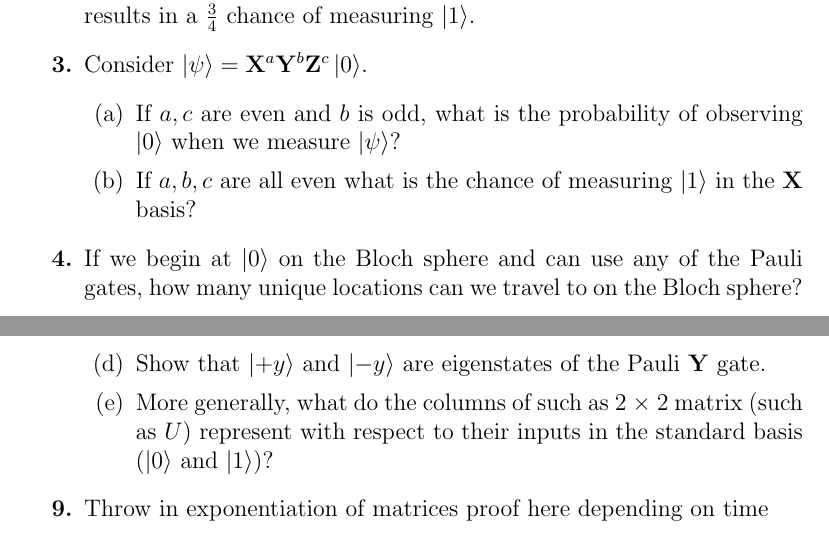
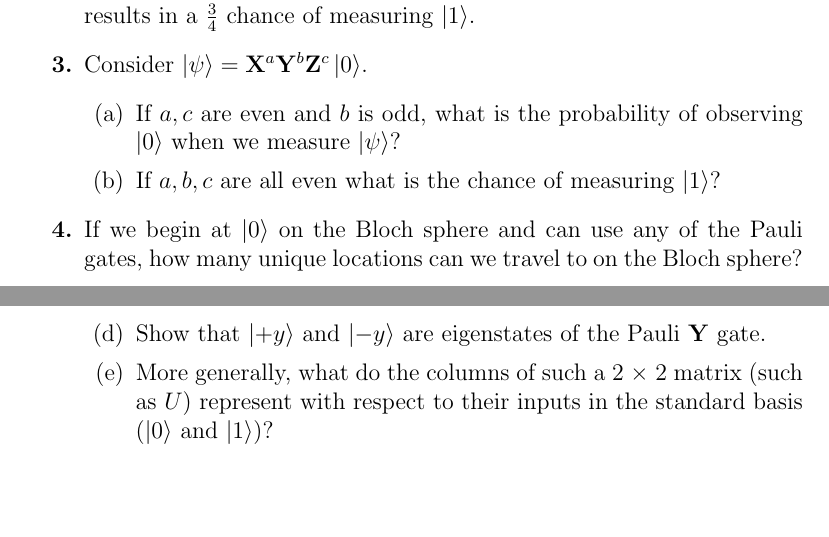
Before and after one commit to ProfRonCytron/ZeboCopy, a LaTeX problem sheet (exercises/handwritten/ps2.tex): two parts of pages 1 and 3 of 3, joined at a grey line, cut so that both start at the same text, the shorter picture padded with empty space. Compiled offline with pdfLaTeX.

Commit message:
Update on Overleaf.

```diff
--- a/exercises/handwritten/ps2.tex
+++ b/exercises/handwritten/ps2.tex
@@ -28,7 +28,7 @@
     \item Consider $\ket{\psi} = \mathbf{X}^a\mathbf{Y}^b\mathbf{Z}^c\ket{0}$.
     \begin{enumerate}
         \item If $a,c$ are even and $b$ is odd, what is the probability of observing $\ket{0}$ when we measure $\ket{\psi}$?
-        \item If $a,b,c$ are all even what is the chance of measuring $\ket{1}$ in the $\mathbf{X}$ basis?
+        \item If $a,b,c$ are all even what is the chance of measuring $\ket{1}$?
     \end{enumerate}
     \item If we begin at $\ket{0}$ on the Bloch sphere and can use any of the Pauli gates, how many unique locations can we travel to on the Bloch sphere?
     \item If we now also allow the use of the Hadamard gate, how many unique locations can we travel to on the Bloch sphere?
@@ -52,9 +52,8 @@
             \item Prove $U$ is unitary.
             \item Write $U$ as the outer product of $\ket{0}$, $\ket{1}$, $\ket{+y}$, and $\ket{-y}$.
             \item Show that $\ket{+y}$ and $\ket{-y}$ are eigenstates of the Pauli $\mathbf{Y}$ gate.
-            \item More generally, what do the columns of such as 2 × 2 matrix (such as $U$) represent with respect to their inputs in the standard basis ($\ket{0}$ and $\ket{1}$)?
+            \item More generally, what do the columns of such a 2 × 2 matrix (such as $U$) represent with respect to their inputs in the standard basis ($\ket{0}$ and $\ket{1}$)?
         \end{enumerate}
-    \item Throw in exponentiation of matrices proof here depending on time
 \end{enumerate}
 
 
```
Also changed, not shown: exercises/handwritten/ps2-sol.tex (+1 -1 lines), single.tex (+1 -1 lines), exercises/handwritten/ps2.tex (2 more changed lines).
